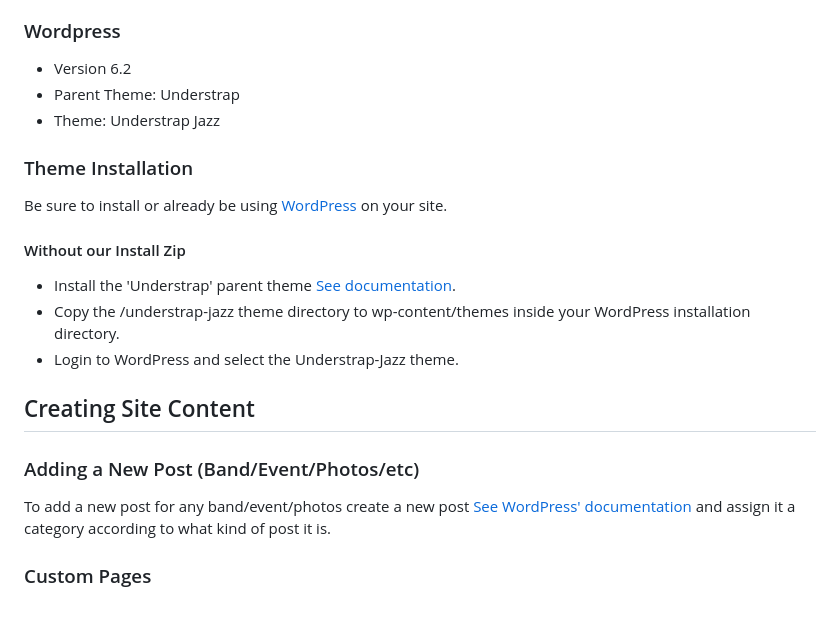
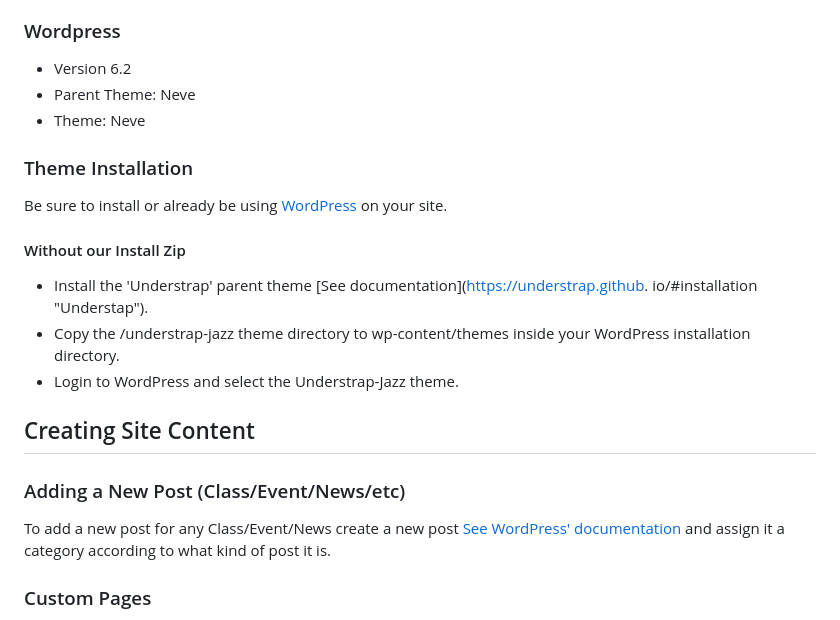
Before and after one commit to cp3402-students/cp3402-2023-teamM, a Markdown page: README.md, the part around one of its changes. GitHub-like rendering.

```diff
--- a/README.md
+++ b/README.md
@@ -16,19 +16,19 @@ This is a website for "BaizonnLearningCenter" which specialize in Math and Scien
 
 ### Wordpress
 - Version 6.2
-- Parent Theme: Understrap
-- Theme: Understrap Jazz
+- Parent Theme: Neve
+- Theme: Neve
 
 ### Theme Installation
 Be sure to install or already be using [WordPress](https://wordpress.org/download/ "Download WordPress") on your site.
 #### Without our Install Zip
-- Install the 'Understrap' parent theme [See documentation](https://understrap.github.io/#installation "Understap").
+- Install the 'Understrap' parent theme [See documentation](https://understrap.github.   io/#installation "Understap").
 - Copy the /understrap-jazz theme directory to wp-content/themes inside your WordPress installation directory.
 - Login to WordPress and select the Understrap-Jazz theme.
 
 ## Creating Site Content
-### Adding a New Post (Band/Event/Photos/etc)
-To add a new post for any band/event/photos create a new post [See WordPress' documentation](https://wordpress.org/support/article/writing-posts/) and assign it a category according to what kind of post it is.
+### Adding a New Post (Class/Event/News/etc)
+To add a new post for any Class/Event/News create a new post [See WordPress' documentation](https://wordpress.org/support/article/writing-posts/) and assign it a category according to what kind of post it is.
 ### Custom Pages
 This theme includes a custom hero-page with parallax cityscape image, perfect for home pages or making a statement!
 
```
Also changed, not shown: other parts of README.md (+4 -4 lines).
